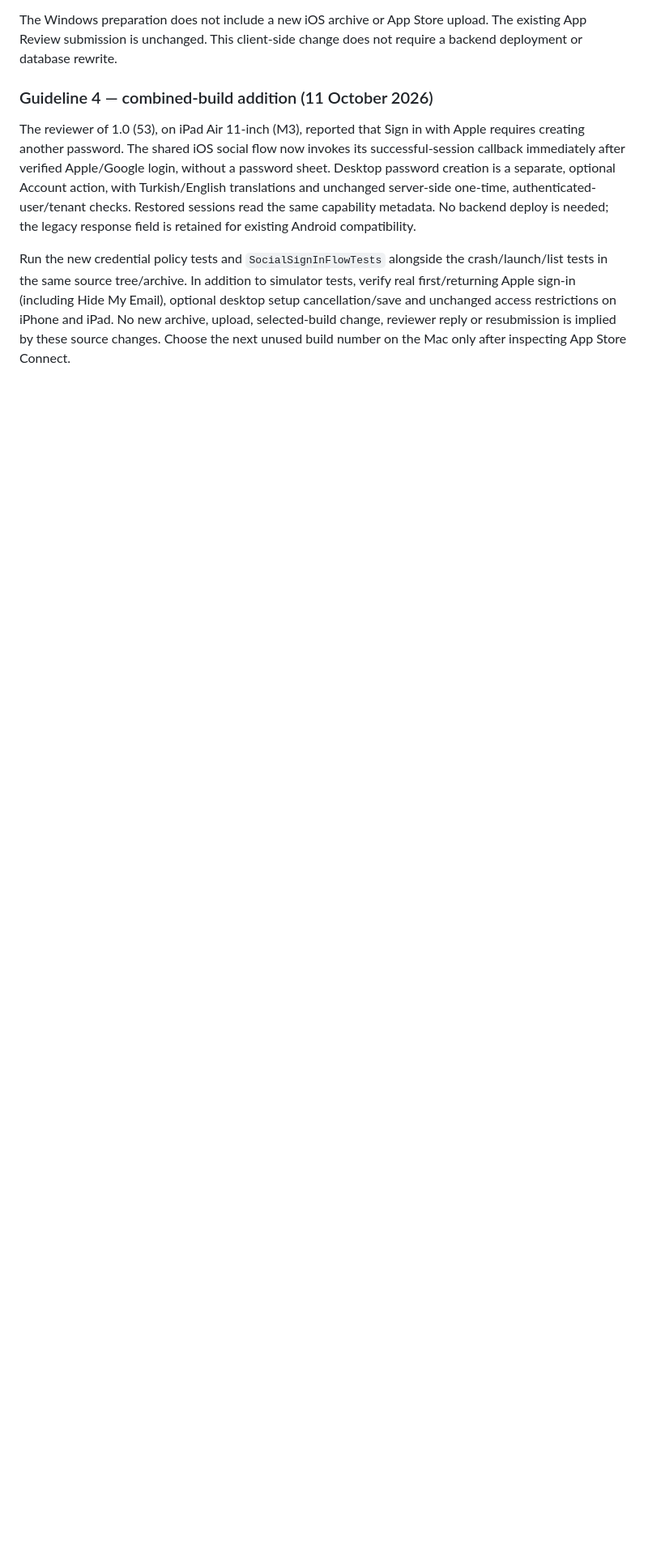
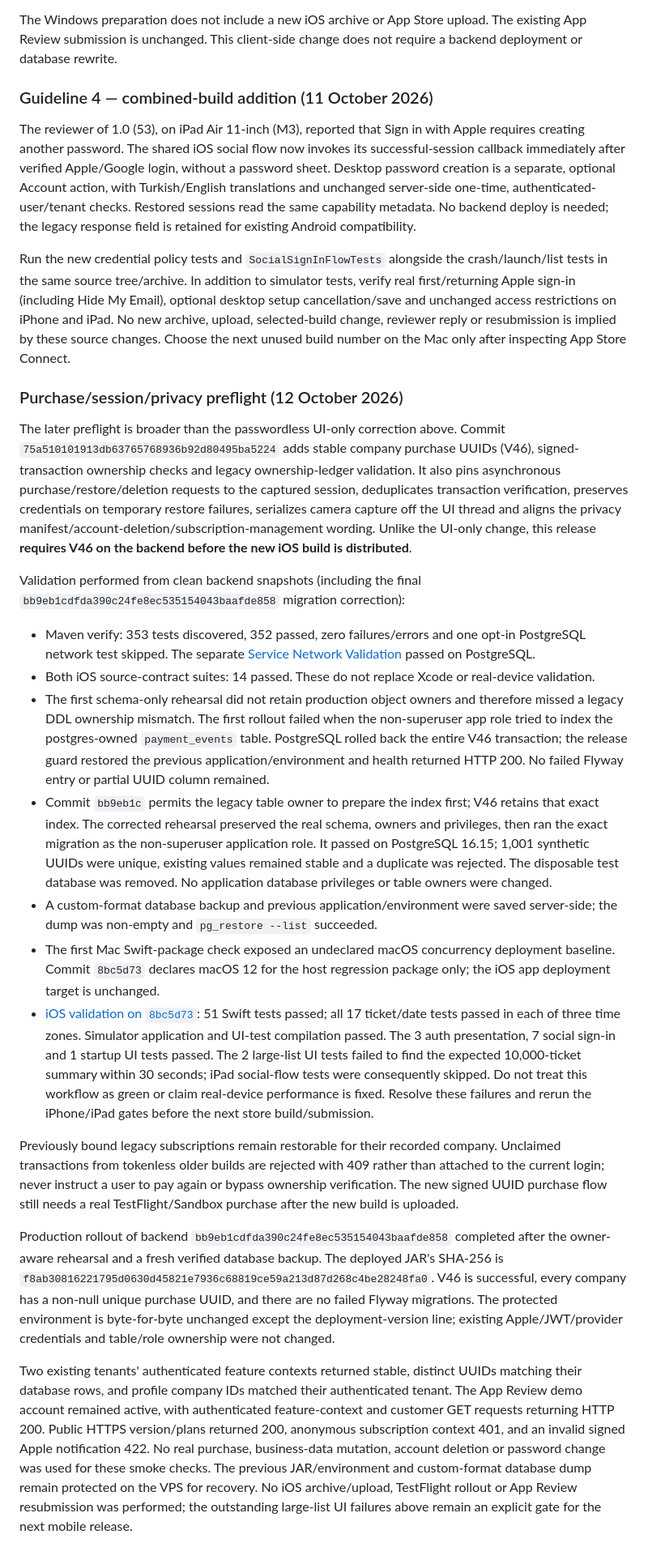
Before and after one commit to emirrkls/Pusula-SaaS-Ecosystem, a Markdown page: docs/APP_STORE_LIFECYCLE.md, the part around the change. Shown at 81% size. GitHub-like rendering; blank space fills up the shorter version.

Commit message:
Record V46 production rollout and outstanding iOS UI gates

```diff
--- a/docs/APP_STORE_LIFECYCLE.md
+++ b/docs/APP_STORE_LIFECYCLE.md
@@ -240,3 +240,78 @@ optional desktop setup cancellation/save and unchanged access restrictions on
 iPhone and iPad. No new archive, upload, selected-build change, reviewer reply
 or resubmission is implied by these source changes. Choose the next unused
 build number on the Mac only after inspecting App Store Connect.
+
+### Purchase/session/privacy preflight (12 October 2026)
+
+The later preflight is broader than the passwordless UI-only correction above.
+Commit `75a510101913db63765768936b92d80495ba5224` adds stable company purchase
+UUIDs (V46), signed-transaction ownership checks and legacy ownership-ledger
+validation. It also pins asynchronous purchase/restore/deletion requests to the
+captured session, deduplicates transaction verification, preserves credentials
+on temporary restore failures, serializes camera capture off the UI thread and
+aligns the privacy manifest/account-deletion/subscription-management wording.
+Unlike the UI-only change, this release **requires V46 on the backend before the
+new iOS build is distributed**.
+
+Validation performed from clean backend snapshots (including the final
+`bb9eb1cdfda390c24fe8ec535154043baafde858` migration correction):
+
+- Maven verify: 353 tests discovered, 352 passed, zero failures/errors and one
+  opt-in PostgreSQL network test skipped. The separate
+  [Service Network Validation](https://github.com/emirrkls/Pusula-SaaS-Ecosystem/actions/runs/38307251106)
+  passed on PostgreSQL.
+- Both iOS source-contract suites: 14 passed. These do not replace Xcode or
+  real-device validation.
+- The first schema-only rehearsal did not retain production object owners and
+  therefore missed a legacy DDL ownership mismatch. The first rollout failed
+  when the non-superuser app role tried to index the postgres-owned
+  `payment_events` table. PostgreSQL rolled back the entire V46 transaction;
+  the release guard restored the previous application/environment and health
+  returned HTTP 200. No failed Flyway entry or partial UUID column remained.
+- Commit `bb9eb1c` permits the legacy table owner to prepare the index first;
+  V46 retains that exact index. The corrected rehearsal preserved the real
+  schema, owners and privileges, then ran the exact migration as the
+  non-superuser application role. It passed on PostgreSQL 16.15; 1,001 synthetic
+  UUIDs were unique, existing values remained stable and a duplicate was
+  rejected. The disposable test database was removed. No application database
+  privileges or table owners were changed.
+- A custom-format database backup and previous application/environment were
+  saved server-side; the dump was non-empty and `pg_restore --list` succeeded.
+- The first Mac Swift-package check exposed an undeclared macOS concurrency
+  deployment baseline. Commit `8bc5d73` declares macOS 12 for the host regression
+  package only; the iOS app deployment target is unchanged.
+- [iOS validation on `8bc5d73`](https://github.com/emirrkls/Pusula-SaaS-Ecosystem/actions/runs/38305404375):
+  51 Swift tests passed; all 17 ticket/date tests passed in each of three time
+  zones. Simulator application and UI-test compilation passed. The 3 auth
+  presentation, 7 social sign-in and 1 startup UI tests passed. The 2 large-list
+  UI tests failed to find the expected 10,000-ticket summary within 30 seconds;
+  iPad social-flow tests were consequently skipped. Do not treat this workflow
+  as green or claim real-device performance is fixed. Resolve these failures
+  and rerun the iPhone/iPad gates before the next store build/submission.
+
+Previously bound legacy subscriptions remain restorable for their recorded
+company. Unclaimed transactions from tokenless older builds are rejected with
+409 rather than attached to the current login; never instruct a user to pay
+again or bypass ownership verification. The new signed UUID purchase flow
+still needs a real TestFlight/Sandbox purchase after the new build is uploaded.
+
+Production rollout of backend `bb9eb1cdfda390c24fe8ec535154043baafde858`
+completed after the owner-aware rehearsal and a fresh verified database backup.
+The deployed JAR's SHA-256 is
+`f8ab30816221795d0630d45821e7936c68819ce59a213d87d268c4be28248fa0`.
+V46 is successful, every company has a non-null unique purchase UUID, and there
+are no failed Flyway migrations. The protected environment is byte-for-byte
+unchanged except the deployment-version line; existing Apple/JWT/provider
+credentials and table/role ownership were not changed.
+
+Two existing tenants' authenticated feature contexts returned stable, distinct
+UUIDs matching their database rows, and profile company IDs matched their
+authenticated tenant. The App Review demo account remained active, with
+authenticated feature-context and customer GET requests returning HTTP 200.
+Public HTTPS version/plans returned 200, anonymous subscription context 401,
+and an invalid signed Apple notification 422. No real purchase, business-data
+mutation, account deletion or password change was used for these smoke checks.
+The previous JAR/environment and custom-format database dump remain protected
+on the VPS for recovery. No iOS archive/upload, TestFlight rollout or App Review
+resubmission was performed; the outstanding large-list UI failures above remain
+an explicit gate for the next mobile release.
```
